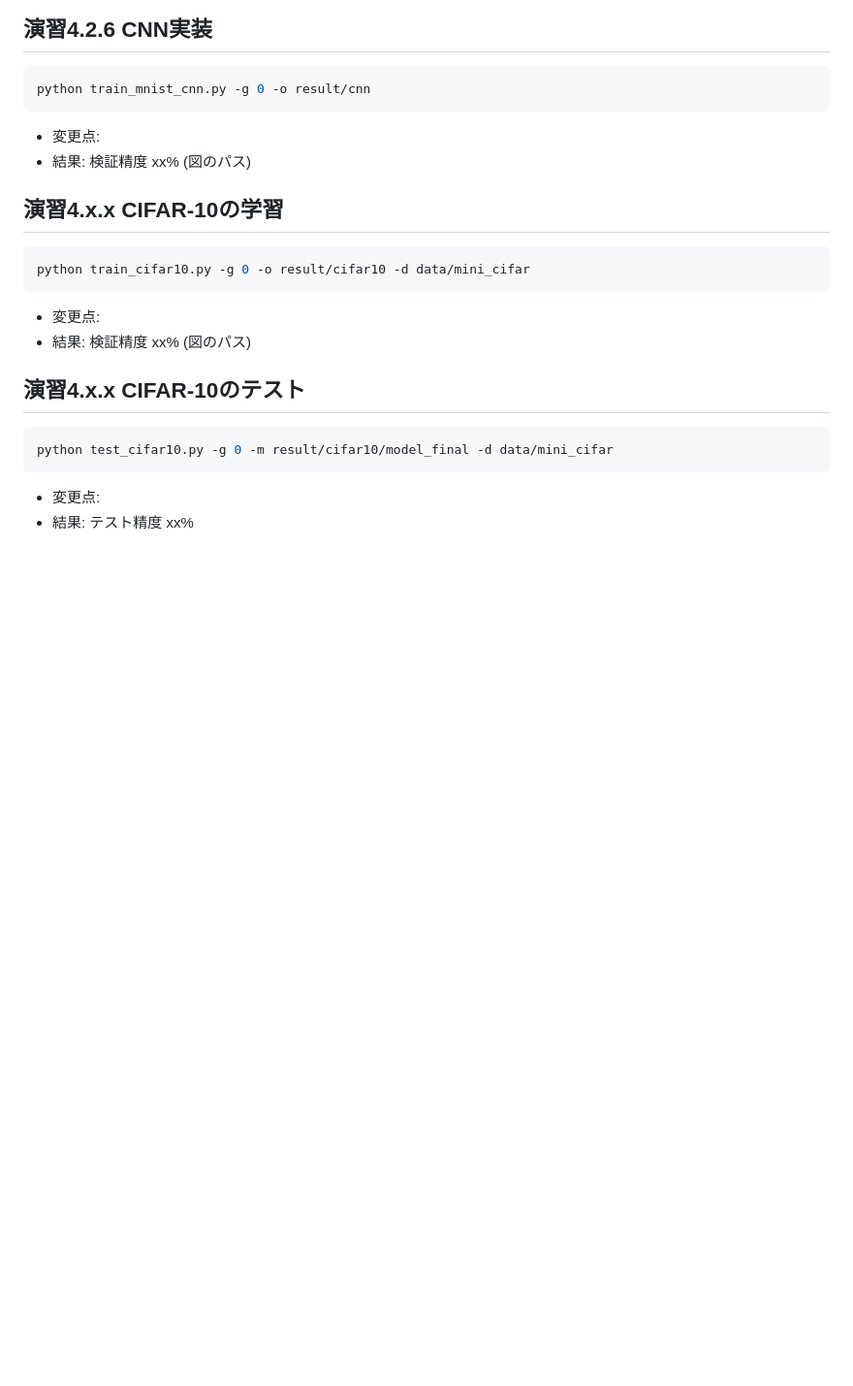
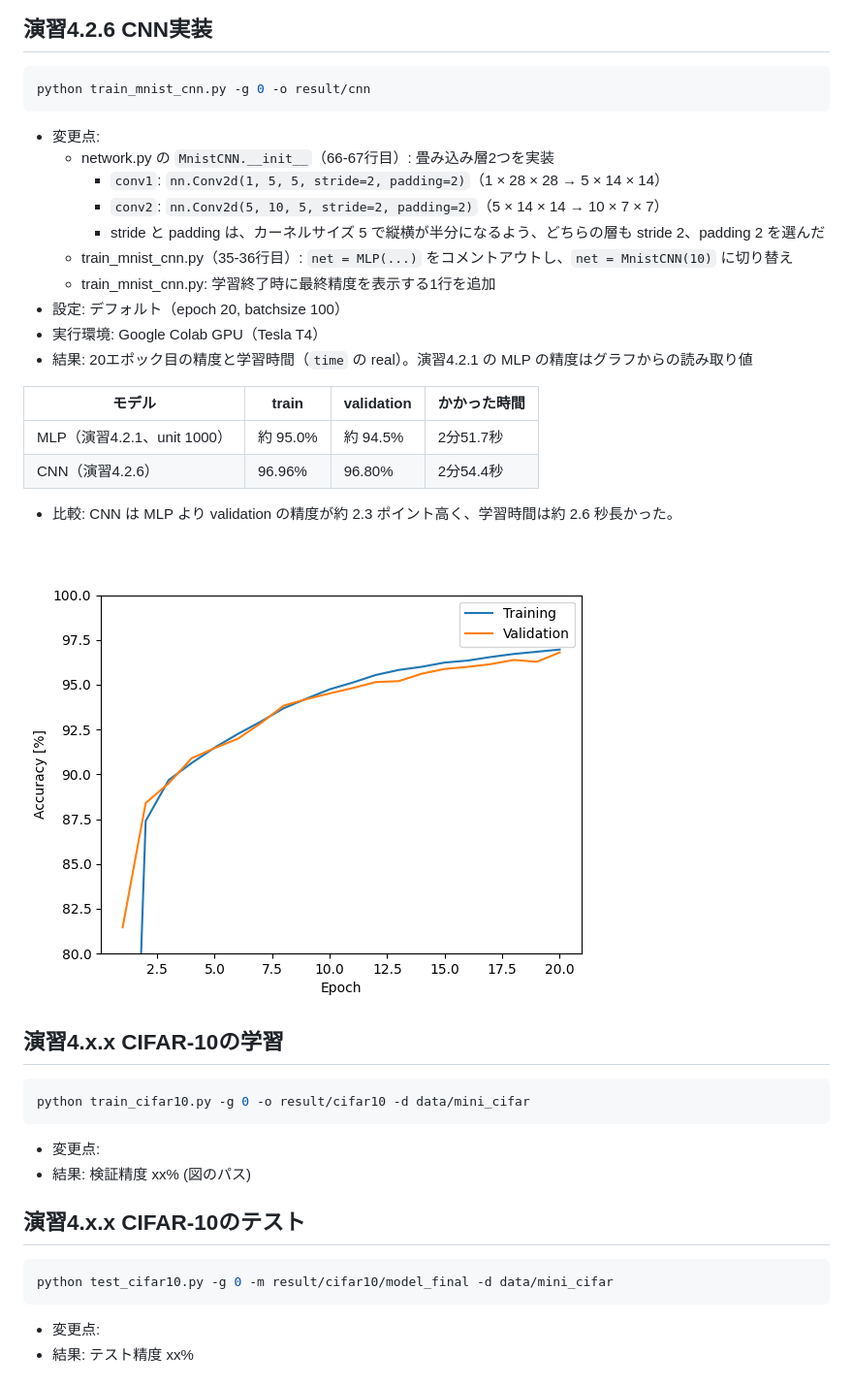
Before and after one commit to masudataiki/ai-experiment, a Markdown page: day3_cv/README.md, the part around the change. Shown at 97% size. Rendered like a GitHub page; pictures changed too: day3_cv/figures/4.2.6_cnn_accuracy.png (added); blank space fills up the shorter version.

Commit message:
4.2.6終了

````diff
--- a/day3_cv/README.md
+++ b/day3_cv/README.md
@@ -84,7 +84,24 @@ python train_mnist_mlp.py -g 0 -u 10000 -f 100 -o result/mlp_u10000
 python train_mnist_cnn.py -g 0 -o result/cnn
 ```
 - 変更点:
-- 結果: 検証精度 xx% (図のパス)
+  - network.py の `MnistCNN.__init__`（66-67行目）: 畳み込み層2つを実装
+    - `conv1`: `nn.Conv2d(1, 5, 5, stride=2, padding=2)`（1 × 28 × 28 → 5 × 14 × 14）
+    - `conv2`: `nn.Conv2d(5, 10, 5, stride=2, padding=2)`（5 × 14 × 14 → 10 × 7 × 7）
+    - stride と padding は、カーネルサイズ 5 で縦横が半分になるよう、どちらの層も stride 2、padding 2 を選んだ
+  - train_mnist_cnn.py（35-36行目）: `net = MLP(...)` をコメントアウトし、`net = MnistCNN(10)` に切り替え
+  - train_mnist_cnn.py: 学習終了時に最終精度を表示する1行を追加
+- 設定: デフォルト（epoch 20, batchsize 100）
+- 実行環境: Google Colab GPU（Tesla T4）
+- 結果: 20エポック目の精度と学習時間（`time` の real）。演習4.2.1 の MLP の精度はグラフからの読み取り値
+
+| モデル | train | validation | かかった時間 |
+|---|---|---|---|
+| MLP（演習4.2.1、unit 1000） | 約 95.0% | 約 94.5% | 2分51.7秒 |
+| CNN（演習4.2.6） | 96.96% | 96.80% | 2分54.4秒 |
+
+- 比較: CNN は MLP より validation の精度が約 2.3 ポイント高く、学習時間は約 2.6 秒長かった。
+
+![CNNの学習曲線](figures/4.2.6_cnn_accuracy.png)
 
 ## 演習4.x.x CIFAR-10の学習
 ```sh
````
